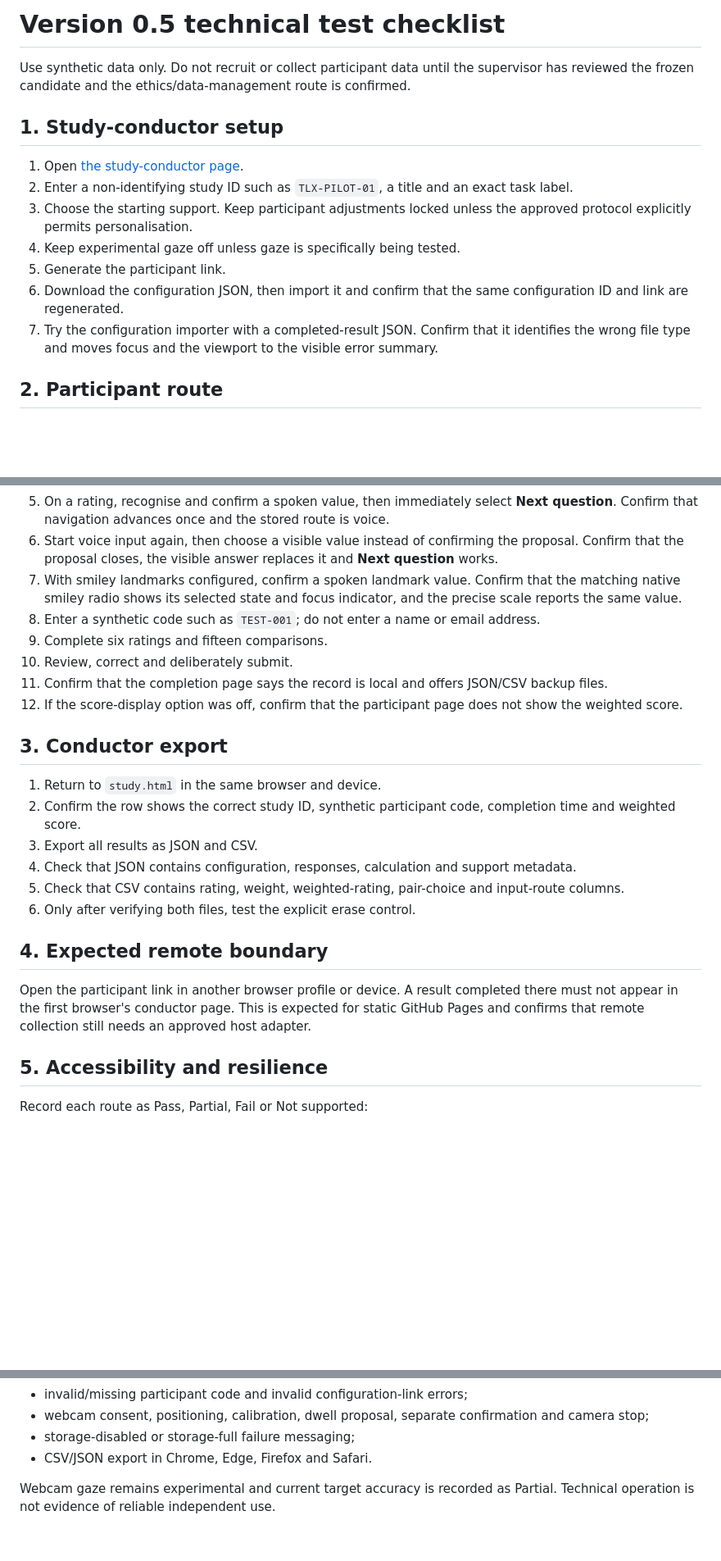
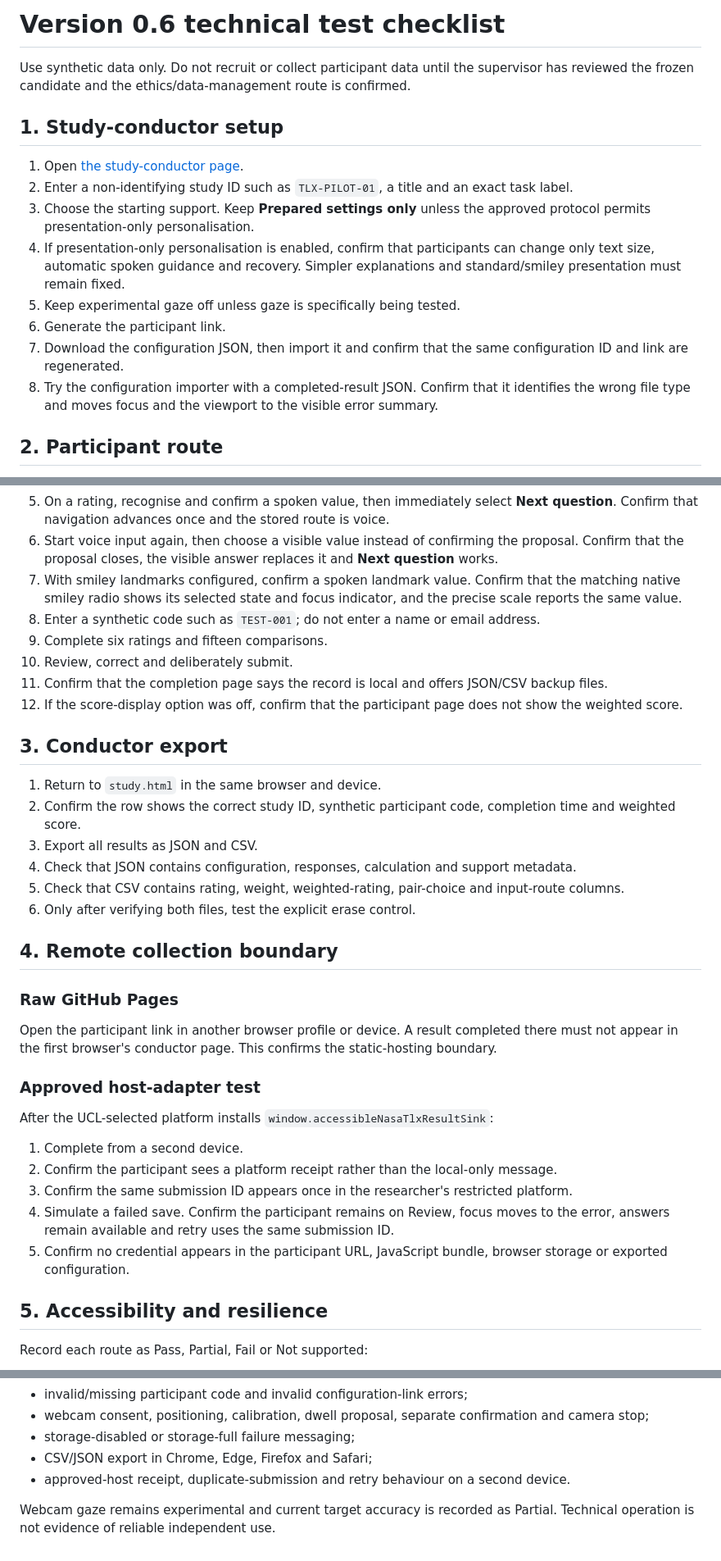
Before and after one commit to SaSoup-YR/accessible-nasa-tlx-demo, a Markdown page: TESTING.md, 3 parts joined by grey strips. Shown at 82% size. Rendered like a GitHub page; blank space fills up the shorter version.

Commit message:
Publish Version 0.6 final-candidate architecture

```diff
--- a/TESTING.md
+++ b/TESTING.md
@@ -1,4 +1,4 @@
-# Version 0.5 technical test checklist
+# Version 0.6 technical test checklist
 
 Use synthetic data only. Do not recruit or collect participant data until the supervisor has reviewed the frozen candidate and the ethics/data-management route is confirmed.
 
@@ -6,11 +6,12 @@ Use synthetic data only. Do not recruit or collect participant data until the su
 
 1. Open [the study-conductor page](https://sasoup-yr.github.io/accessible-nasa-tlx-demo/study.html).
 2. Enter a non-identifying study ID such as `TLX-PILOT-01`, a title and an exact task label.
-3. Choose the starting support. Keep participant adjustments locked unless the approved protocol explicitly permits personalisation.
-4. Keep experimental gaze off unless gaze is specifically being tested.
-5. Generate the participant link.
-6. Download the configuration JSON, then import it and confirm that the same configuration ID and link are regenerated.
-7. Try the configuration importer with a completed-result JSON. Confirm that it identifies the wrong file type and moves focus and the viewport to the visible error summary.
+3. Choose the starting support. Keep **Prepared settings only** unless the approved protocol permits presentation-only personalisation.
+4. If presentation-only personalisation is enabled, confirm that participants can change only text size, automatic spoken guidance and recovery. Simpler explanations and standard/smiley presentation must remain fixed.
+5. Keep experimental gaze off unless gaze is specifically being tested.
+6. Generate the participant link.
+7. Download the configuration JSON, then import it and confirm that the same configuration ID and link are regenerated.
+8. Try the configuration importer with a completed-result JSON. Confirm that it identifies the wrong file type and moves focus and the viewport to the visible error summary.
 
 ## 2. Participant route
 
@@ -21,11 +22,11 @@ Use synthetic data only. Do not recruit or collect participant data until the su
 5. On a rating, recognise and confirm a spoken value, then immediately select **Next question**. Confirm that navigation advances once and the stored route is voice.
 6. Start voice input again, then choose a visible value instead of confirming the proposal. Confirm that the proposal closes, the visible answer replaces it and **Next question** works.
 7. With smiley landmarks configured, confirm a spoken landmark value. Confirm that the matching native smiley radio shows its selected state and focus indicator, and the precise scale reports the same value.
-5. Enter a synthetic code such as `TEST-001`; do not enter a name or email address.
-6. Complete six ratings and fifteen comparisons.
-7. Review, correct and deliberately submit.
-8. Confirm that the completion page says the record is local and offers JSON/CSV backup files.
-9. If the score-display option was off, confirm that the participant page does not show the weighted score.
+8. Enter a synthetic code such as `TEST-001`; do not enter a name or email address.
+9. Complete six ratings and fifteen comparisons.
+10. Review, correct and deliberately submit.
+11. Confirm that the completion page says the record is local and offers JSON/CSV backup files.
+12. If the score-display option was off, confirm that the participant page does not show the weighted score.
 
 ## 3. Conductor export
 
@@ -36,9 +37,21 @@ Use synthetic data only. Do not recruit or collect participant data until the su
 5. Check that CSV contains rating, weight, weighted-rating, pair-choice and input-route columns.
 6. Only after verifying both files, test the explicit erase control.
 
-## 4. Expected remote boundary
+## 4. Remote collection boundary
 
-Open the participant link in another browser profile or device. A result completed there must not appear in the first browser's conductor page. This is expected for static GitHub Pages and confirms that remote collection still needs an approved host adapter.
+### Raw GitHub Pages
+
+Open the participant link in another browser profile or device. A result completed there must not appear in the first browser's conductor page. This confirms the static-hosting boundary.
+
+### Approved host-adapter test
+
+After the UCL-selected platform installs `window.accessibleNasaTlxResultSink`:
+
+1. Complete from a second device.
+2. Confirm the participant sees a platform receipt rather than the local-only message.
+3. Confirm the same submission ID appears once in the researcher's restricted platform.
+4. Simulate a failed save. Confirm the participant remains on Review, focus moves to the error, answers remain available and retry uses the same submission ID.
+5. Confirm no credential appears in the participant URL, JavaScript bundle, browser storage or exported configuration.
 
 ## 5. Accessibility and resilience
 
@@ -54,6 +67,7 @@ Record each route as Pass, Partial, Fail or Not supported:
 - invalid/missing participant code and invalid configuration-link errors;
 - webcam consent, positioning, calibration, dwell proposal, separate confirmation and camera stop;
 - storage-disabled or storage-full failure messaging;
-- CSV/JSON export in Chrome, Edge, Firefox and Safari.
+- CSV/JSON export in Chrome, Edge, Firefox and Safari;
+- approved-host receipt, duplicate-submission and retry behaviour on a second device.
 
 Webcam gaze remains experimental and current target accuracy is recorded as Partial. Technical operation is not evidence of reliable independent use.
```
